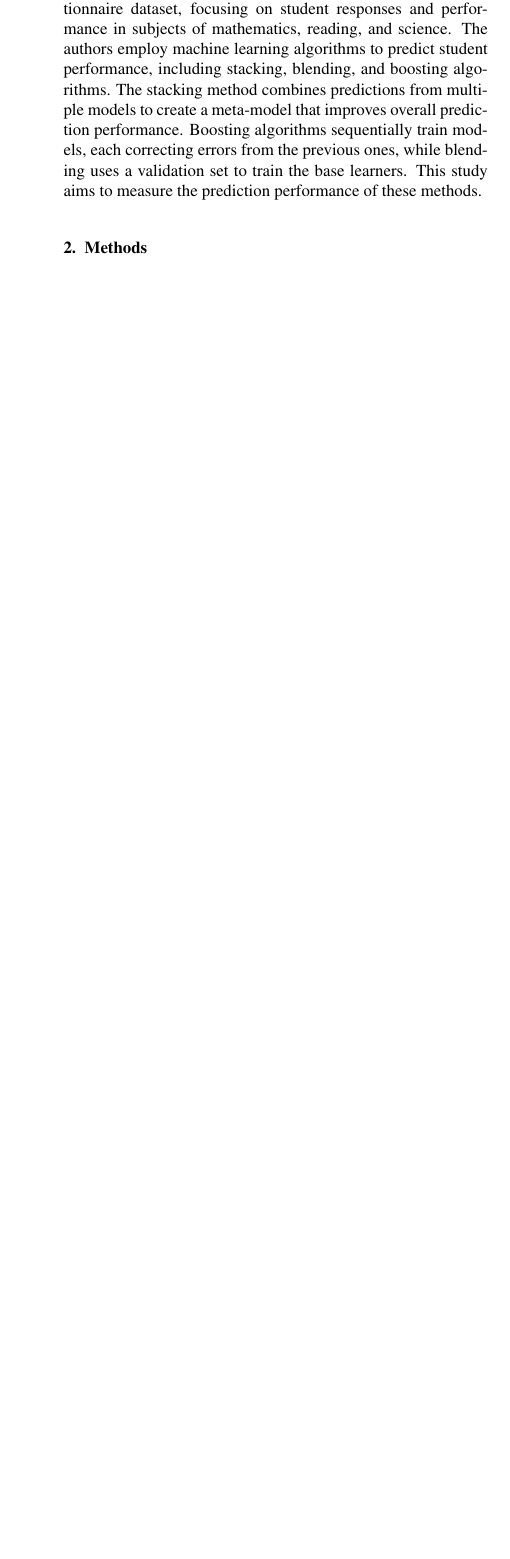
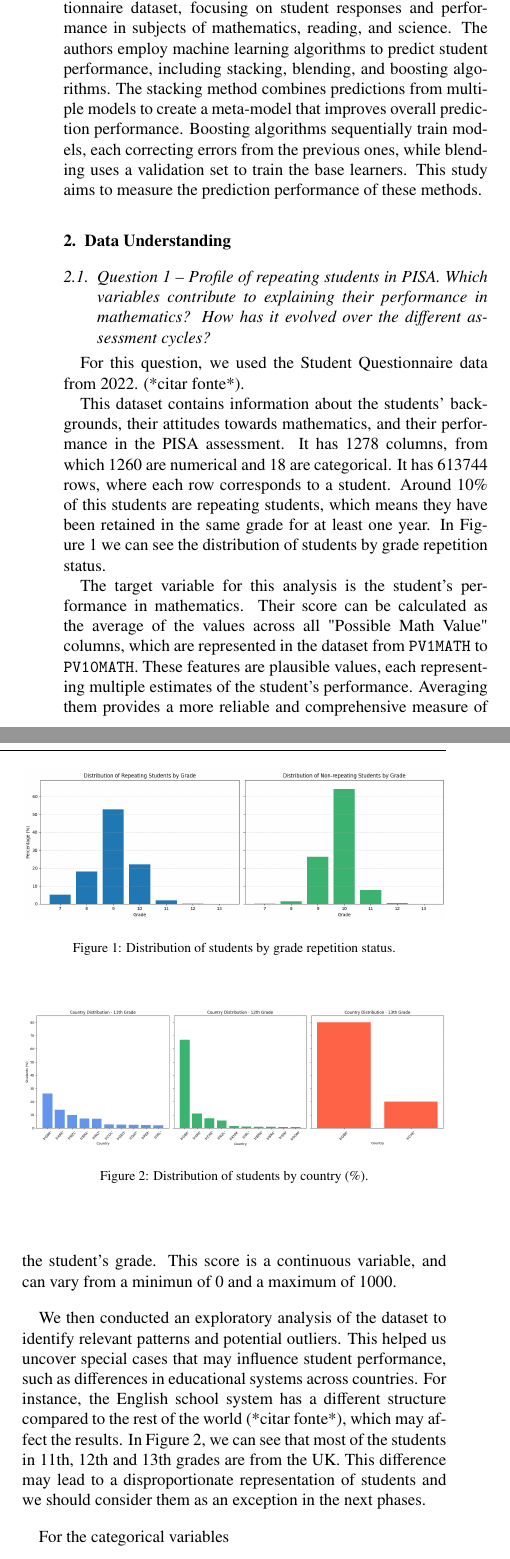
Before and after one commit to djcmendes/piaa, a LaTeX paper (docs/latex/src/main.tex, which reads docs/latex/src/sections/032_data_understanding.tex): part of one column of page 1 of 2 before the commit and two parts of the columns of page 1 of 2 after it, the two joined at a grey line, cut so that both start at the same text, the shorter picture padded with empty space. Compiled offline with pdfLaTeX.

Commit message:
data understanding latex first prototype

```diff
--- a/docs/latex/src/sections/032_data_understanding.tex
+++ b/docs/latex/src/sections/032_data_understanding.tex
@@ -1,4 +1,37 @@
-\section{Related Work}\label{sec:related_work}
+\section{Data Understanding}\label{sec:data_understanding}
 
-Lorem ipsum dolor sit amet, consectetur adipiscing elit, sed do eiusmod tempor incididunt ut labore et dolore magna aliqua. Ut enim ad minim veniam, quis nostrud exercitation ullamco laboris nisi ut aliquip ex ea commodo consequat. Duis aute irure dolor in reprehenderit in voluptate velit esse cillum dolore eu fugiat nulla pariatur. Excepteur sint occaecat cupidatat non proident, sunt in culpa qui officia deserunt mollit anim id est laborum. ~\cite{matlabpb}
-Lorem ipsum dolor sit amet, consectetur adipiscing elit, sed do eiusmod tempor incididunt ut labore et dolore magna aliqua. Ut enim ad minim veniam, quis nostrud exercitation ullamco laboris nisi ut aliquip ex ea commodo consequat. Duis aute irure dolor in reprehenderit in voluptate velit esse cillum dolore eu fugiat nulla pariatur. Excepteur sint occaecat cupidatat non proident, sunt in culpa qui officia deserunt mollit anim id est laborum. ~\cite{KOLM2014356}
+\subsection{Question 1 – Profile of repeating students in PISA. Which variables contribute to explaining their performance in mathematics? How has it evolved over the different assessment cycles?}
+
+For this question, we used the Student Questionnaire data from 2022. (*citar fonte*).
+
+This dataset contains information about the students' backgrounds, their attitudes towards mathematics, and their performance in the PISA assessment. It has 1278 columns, from which 1260 are numerical and 18 are categorical.
+It has 613744 rows, where each row corresponds to a student. Around 10\% of this students are repeating students, which means they have been retained in the same grade for at least one year.
+In Figure \ref{fig:grade_distribution} we can see the distribution of students by grade repetition status.
+
+\begin{figure}
+    \centering
+    \includegraphics[width=0.48\textwidth]{figures/Q1_GradeDistribution.png}
+    \caption{Distribution of students by grade repetition status.}
+    \label{fig:grade_distribution}
+\end{figure}
+
+The target variable for this analysis is the student's performance in mathematics. Their score can be calculated as the average of the values across all "Possible Math Value" columns, which are represented in the dataset from \texttt{PV1MATH} to \texttt{PV10MATH}. These features are plausible values, each representing multiple estimates of the student's performance. Averaging them provides a more reliable and comprehensive measure of the student's grade.
+This score is a continuous variable, and can vary from a minimun of 0 and a maximum of 1000.
+
+We then conducted an exploratory analysis of the dataset to identify relevant patterns and potential outliers. This helped us uncover special cases that may influence student performance, such as differences in educational systems across countries.
+For instance, the English school system has a different structure compared to the rest of the world (*citar fonte*), which may affect the results.
+In Figure \ref{fig:country_distribution}, we can see that most of the students in 11th, 12th and 13th grades are from the UK. This difference may lead to a disproportionate representation of students and we should consider them as an exception in the next phases.
+
+\begin{figure}
+    \centering
+    \includegraphics[width=0.48\textwidth]{figures/Q1_CountryDistri.png}
+    \caption{Distribution of students by country (\%).}
+    \label{fig:country_distribution}
+\end{figure}
+
+For the categorical variables
+
+
+\subsection{Question 2}
+
+\subsection{Question 3}
```
Also changed, not shown: docs/latex/src/main.tex (+6 -0 lines), docs/latex/src/sections/033_data_preparation.tex (+2 -3 lines), docs/latex/out/main.bbl, docs/latex/out/main.pdf, docs/latex/src/figures/Q1_CountryDistri.png (added), docs/latex/src/figures/Q1_GradeDistribution.png (added), 3 other files.
